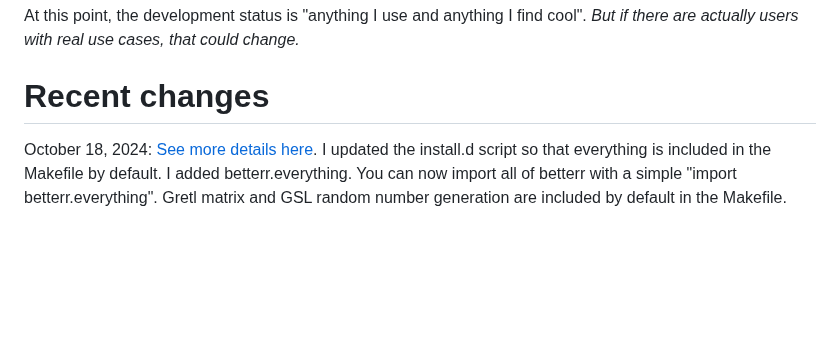
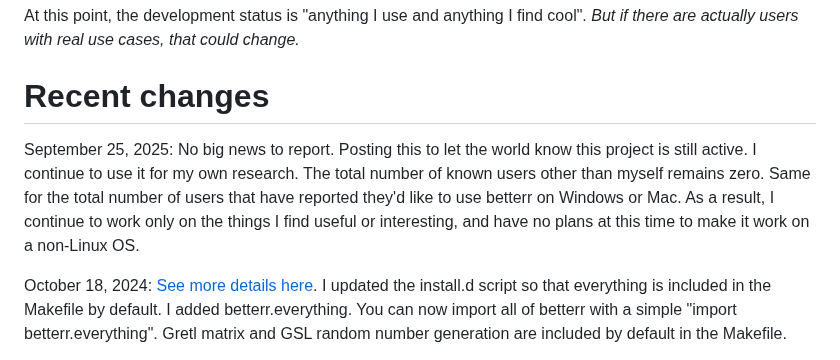
Before and after one commit to bachmeil/betterr, a Markdown page: README.md, the part around the change. GitHub-like rendering; blank space fills up the shorter version.

Commit message:
Add recent changes and project activity update
Updated README with recent changes and project status.

```diff
--- a/README.md
+++ b/README.md
@@ -13,6 +13,8 @@ If so, please create a discussion topic to let me know. I'm not aware of anyone
 At this point, the development status is "anything I use and anything I find cool". *But if there are actually users with real use cases, that could change.*
 
 # Recent changes
+
+September 25, 2025: No big news to report. Posting this to let the world know this project is still active. I continue to use it for my own research. The total number of known users other than myself remains zero. Same for the total number of users that have reported they'd like to use betterr on Windows or Mac. As a result, I continue to work only on the things I find useful or interesting, and have no plans at this time to make it work on a non-Linux OS.
 
 October 18, 2024: [See more details here](blog/more-convenient.md). I updated the install.d script so that everything is included in the Makefile by default. I added betterr.everything. You can now import all of betterr with a simple "import betterr.everything". Gretl matrix and GSL random number generation are included by default in the Makefile.
 
```
